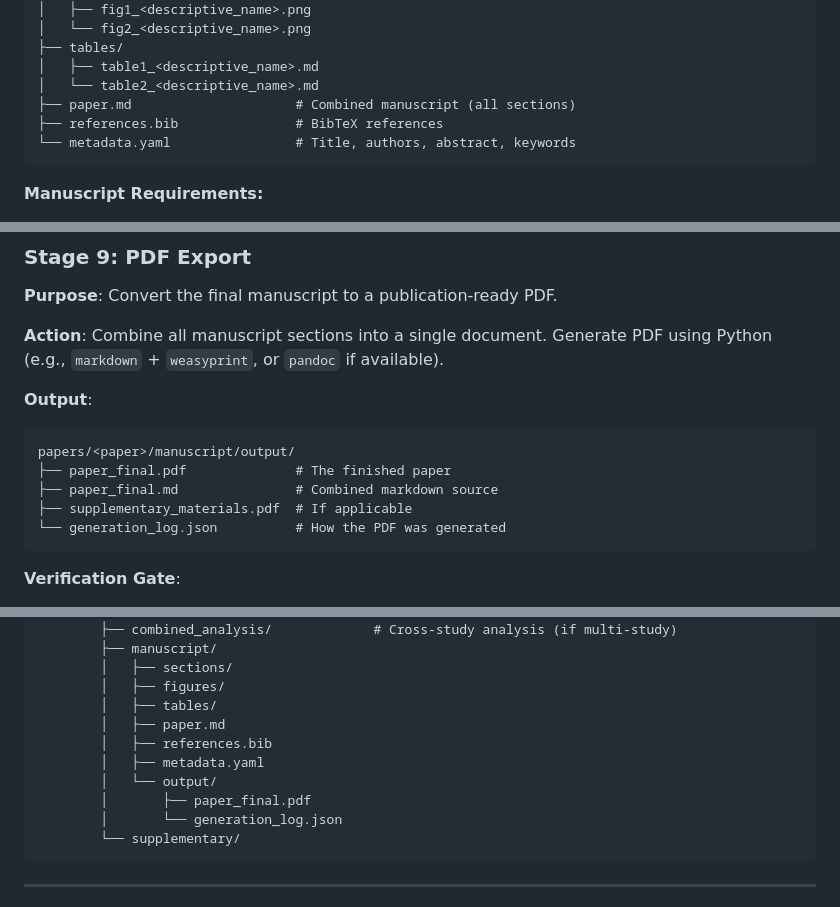
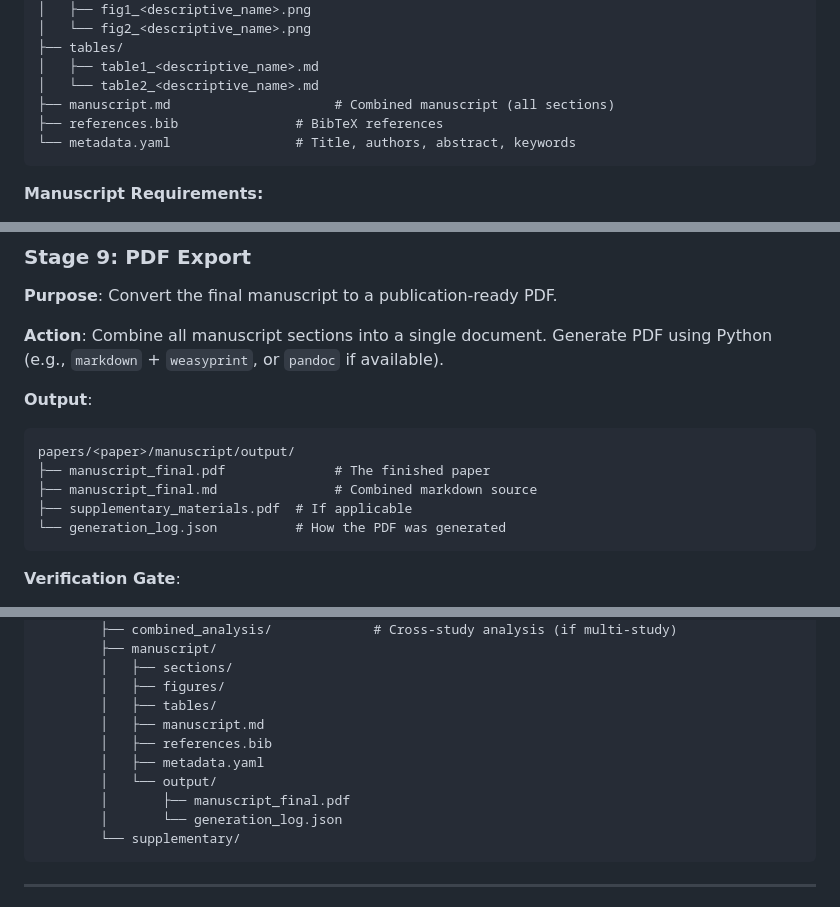
Before and after one commit to bmarti44/research-pipeline, a Markdown page: AGENTS.md, 3 parts joined by grey strips. GitHub-like rendering.

Commit message:
docs: rename paper.md references to manuscript.md in AGENTS.md
Align file naming in directory trees and output specs — the
manuscript directory should use manuscript.md / manuscript_final.*
rather than paper.md / paper_final.* to avoid confusion with the
top-level paper directory.

Co-Authored-By: Claude Opus 4.6 <noreply@anthropic.com>

````diff
--- a/AGENTS.md
+++ b/AGENTS.md
@@ -522,7 +522,7 @@ papers/<paper>/manuscript/
 ├── tables/
 │   ├── table1_<descriptive_name>.md
 │   └── table2_<descriptive_name>.md
-├── paper.md                     # Combined manuscript (all sections)
+├── manuscript.md                     # Combined manuscript (all sections)
 ├── references.bib               # BibTeX references
 └── metadata.yaml                # Title, authors, abstract, keywords
 ```
@@ -597,8 +597,8 @@ publishability_criteria:
 **Output**:
 ```
 papers/<paper>/manuscript/output/
-├── paper_final.pdf              # The finished paper
-├── paper_final.md               # Combined markdown source
+├── manuscript_final.pdf              # The finished paper
+├── manuscript_final.md               # Combined markdown source
 ├── supplementary_materials.pdf  # If applicable
 └── generation_log.json          # How the PDF was generated
 ```
@@ -873,11 +873,11 @@ Everything is organized paper-first. Only data relevant to a paper lives in that
         │   ├── sections/
         │   ├── figures/
         │   ├── tables/
-        │   ├── paper.md
+        │   ├── manuscript.md
         │   ├── references.bib
         │   ├── metadata.yaml
         │   └── output/
-        │       ├── paper_final.pdf
+        │       ├── manuscript_final.pdf
         │       └── generation_log.json
         └── supplementary/
 ```
````
